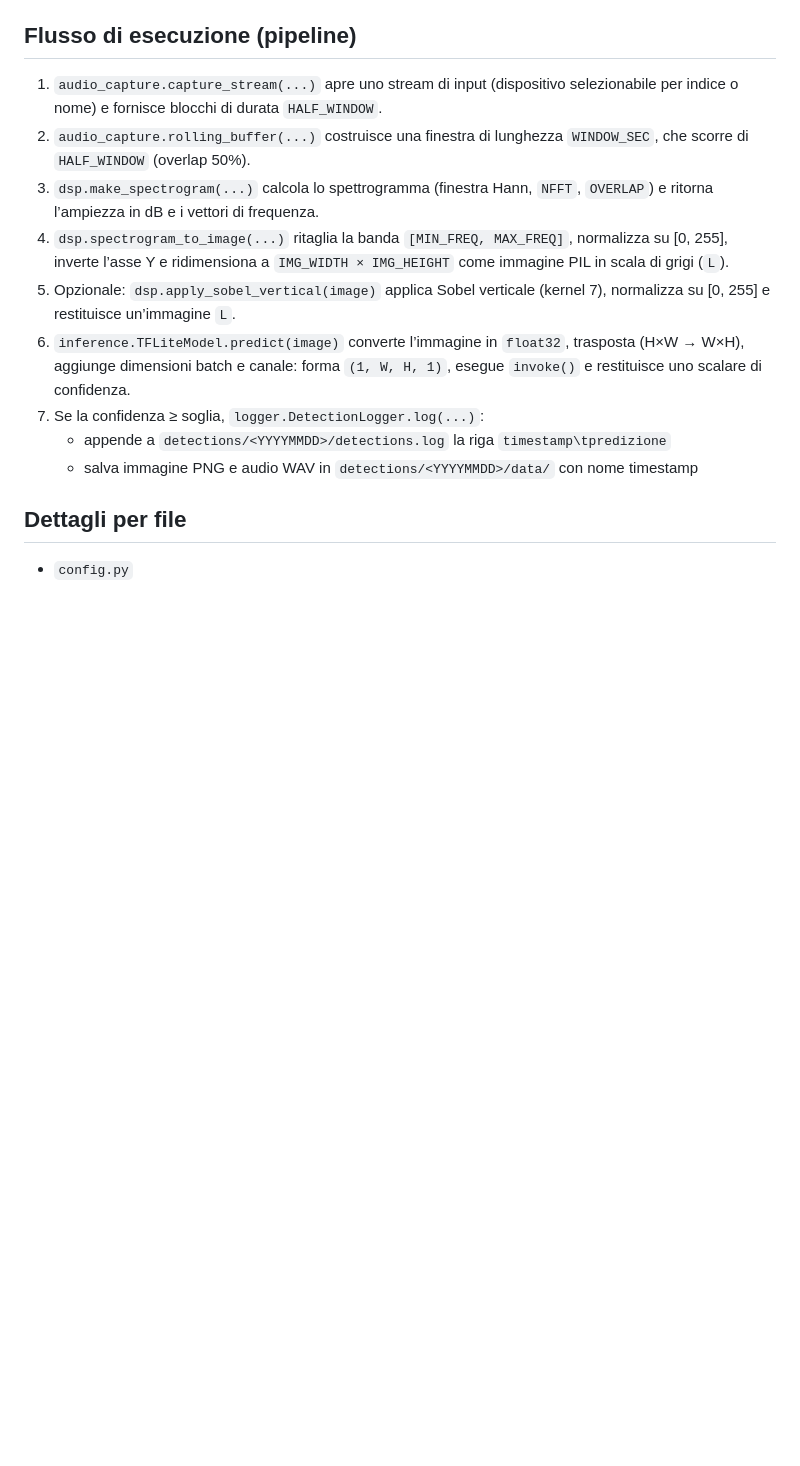
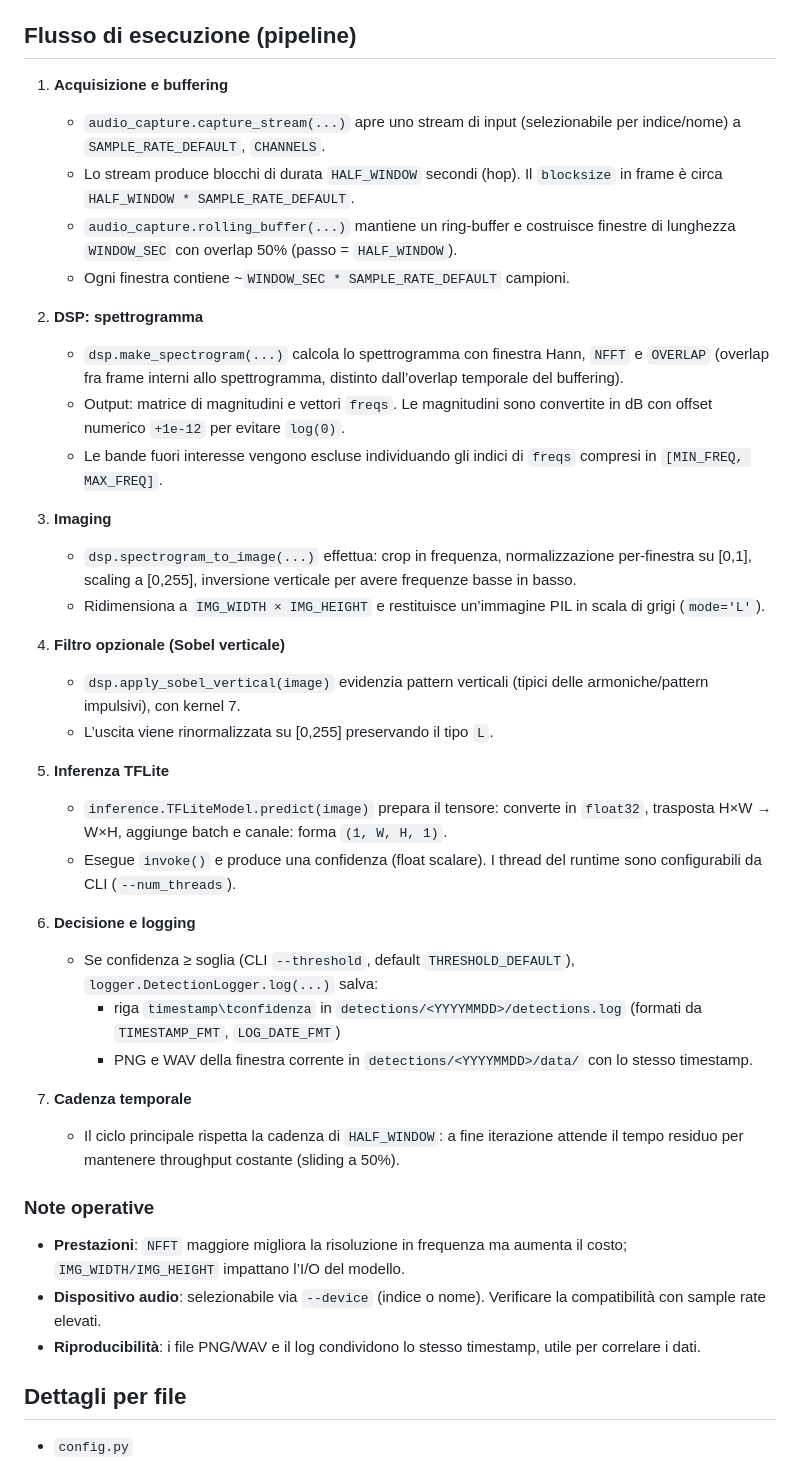
Before and after one commit to Bxster/Prova_Delfi, a Markdown page: DiNardo/README.md, the part around the change. Rendered like a GitHub page; blank space fills up the shorter version.

```diff
--- a/DiNardo/README.md
+++ b/DiNardo/README.md
@@ -45,15 +45,41 @@ Questo modulo esegue un rilevamento in tempo reale a partire dall’audio di ing
   - Directory data per giorno: `LOG_DATE_FMT = '%Y%m%d'`
 
 ## Flusso di esecuzione (pipeline)
-1. `audio_capture.capture_stream(...)` apre uno stream di input (dispositivo selezionabile per indice o nome) e fornisce blocchi di durata `HALF_WINDOW`.
-2. `audio_capture.rolling_buffer(...)` costruisce una finestra di lunghezza `WINDOW_SEC`, che scorre di `HALF_WINDOW` (overlap 50%).
-3. `dsp.make_spectrogram(...)` calcola lo spettrogramma (finestra Hann, `NFFT`, `OVERLAP`) e ritorna l’ampiezza in dB e i vettori di frequenza.
-4. `dsp.spectrogram_to_image(...)` ritaglia la banda `[MIN_FREQ, MAX_FREQ]`, normalizza su [0, 255], inverte l’asse Y e ridimensiona a `IMG_WIDTH × IMG_HEIGHT` come immagine PIL in scala di grigi (`L`).
-5. Opzionale: `dsp.apply_sobel_vertical(image)` applica Sobel verticale (kernel 7), normalizza su [0, 255] e restituisce un’immagine `L`.
-6. `inference.TFLiteModel.predict(image)` converte l’immagine in `float32`, trasposta (H×W → W×H), aggiunge dimensioni batch e canale: forma `(1, W, H, 1)`, esegue `invoke()` e restituisce uno scalare di confidenza.
-7. Se la confidenza ≥ soglia, `logger.DetectionLogger.log(...)`:
-   - appende a `detections/<YYYYMMDD>/detections.log` la riga `timestamp\tpredizione`
-   - salva immagine PNG e audio WAV in `detections/<YYYYMMDD>/data/` con nome timestamp
+1. **Acquisizione e buffering**
+    - `audio_capture.capture_stream(...)` apre uno stream di input (selezionabile per indice/nome) a `SAMPLE_RATE_DEFAULT`, `CHANNELS`.
+    - Lo stream produce blocchi di durata `HALF_WINDOW` secondi (hop). Il `blocksize` in frame è circa `HALF_WINDOW * SAMPLE_RATE_DEFAULT`.
+    - `audio_capture.rolling_buffer(...)` mantiene un ring-buffer e costruisce finestre di lunghezza `WINDOW_SEC` con overlap 50% (passo = `HALF_WINDOW`).
+    - Ogni finestra contiene ~`WINDOW_SEC * SAMPLE_RATE_DEFAULT` campioni.
+
+2. **DSP: spettrogramma**
+    - `dsp.make_spectrogram(...)` calcola lo spettrogramma con finestra Hann, `NFFT` e `OVERLAP` (overlap fra frame interni allo spettrogramma, distinto dall’overlap temporale del buffering).
+    - Output: matrice di magnitudini e vettori `freqs`. Le magnitudini sono convertite in dB con offset numerico `+1e-12` per evitare `log(0)`.
+    - Le bande fuori interesse vengono escluse individuando gli indici di `freqs` compresi in `[MIN_FREQ, MAX_FREQ]`.
+
+3. **Imaging**
+    - `dsp.spectrogram_to_image(...)` effettua: crop in frequenza, normalizzazione per-finestra su [0,1], scaling a [0,255], inversione verticale per avere frequenze basse in basso.
+    - Ridimensiona a `IMG_WIDTH × IMG_HEIGHT` e restituisce un’immagine PIL in scala di grigi (`mode='L'`).
+
+4. **Filtro opzionale (Sobel verticale)**
+    - `dsp.apply_sobel_vertical(image)` evidenzia pattern verticali (tipici delle armoniche/pattern impulsivi), con kernel 7.
+    - L’uscita viene rinormalizzata su [0,255] preservando il tipo `L`.
+
+5. **Inferenza TFLite**
+    - `inference.TFLiteModel.predict(image)` prepara il tensore: converte in `float32`, trasposta H×W → W×H, aggiunge batch e canale: forma `(1, W, H, 1)`.
+    - Esegue `invoke()` e produce una confidenza (float scalare). I thread del runtime sono configurabili da CLI (`--num_threads`).
+
+6. **Decisione e logging**
+    - Se confidenza ≥ soglia (CLI `--threshold`, default `THRESHOLD_DEFAULT`), `logger.DetectionLogger.log(...)` salva:
+      - riga `timestamp\tconfidenza` in `detections/<YYYYMMDD>/detections.log` (formati da `TIMESTAMP_FMT`, `LOG_DATE_FMT`)
+      - PNG e WAV della finestra corrente in `detections/<YYYYMMDD>/data/` con lo stesso timestamp.
+
+7. **Cadenza temporale**
+    - Il ciclo principale rispetta la cadenza di `HALF_WINDOW`: a fine iterazione attende il tempo residuo per mantenere throughput costante (sliding a 50%).
+
+### Note operative
+- **Prestazioni**: `NFFT` maggiore migliora la risoluzione in frequenza ma aumenta il costo; `IMG_WIDTH/IMG_HEIGHT` impattano l’I/O del modello.
+- **Dispositivo audio**: selezionabile via `--device` (indice o nome). Verificare la compatibilità con sample rate elevati.
+- **Riproducibilità**: i file PNG/WAV e il log condividono lo stesso timestamp, utile per correlare i dati.
 
 ## Dettagli per file
 - `config.py`
```
